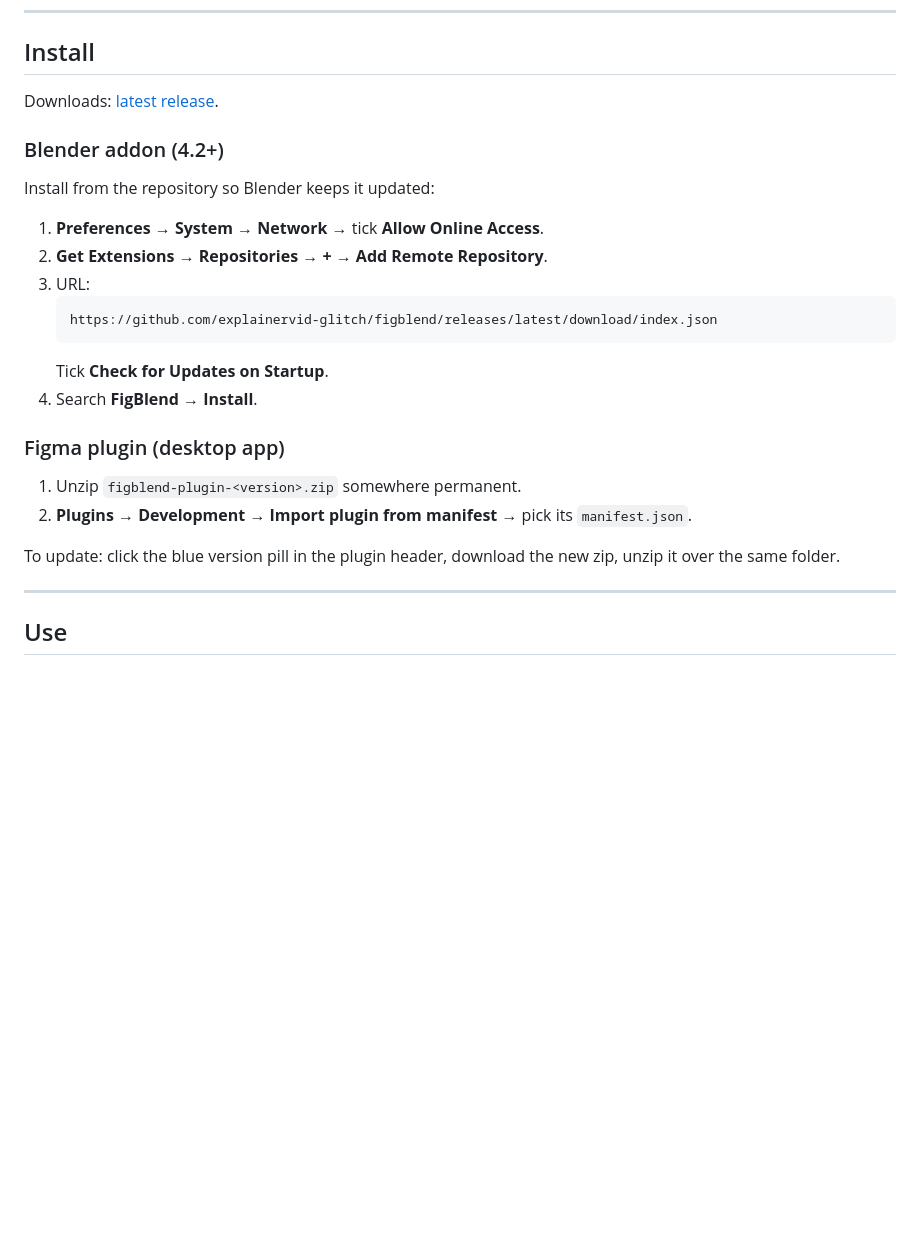
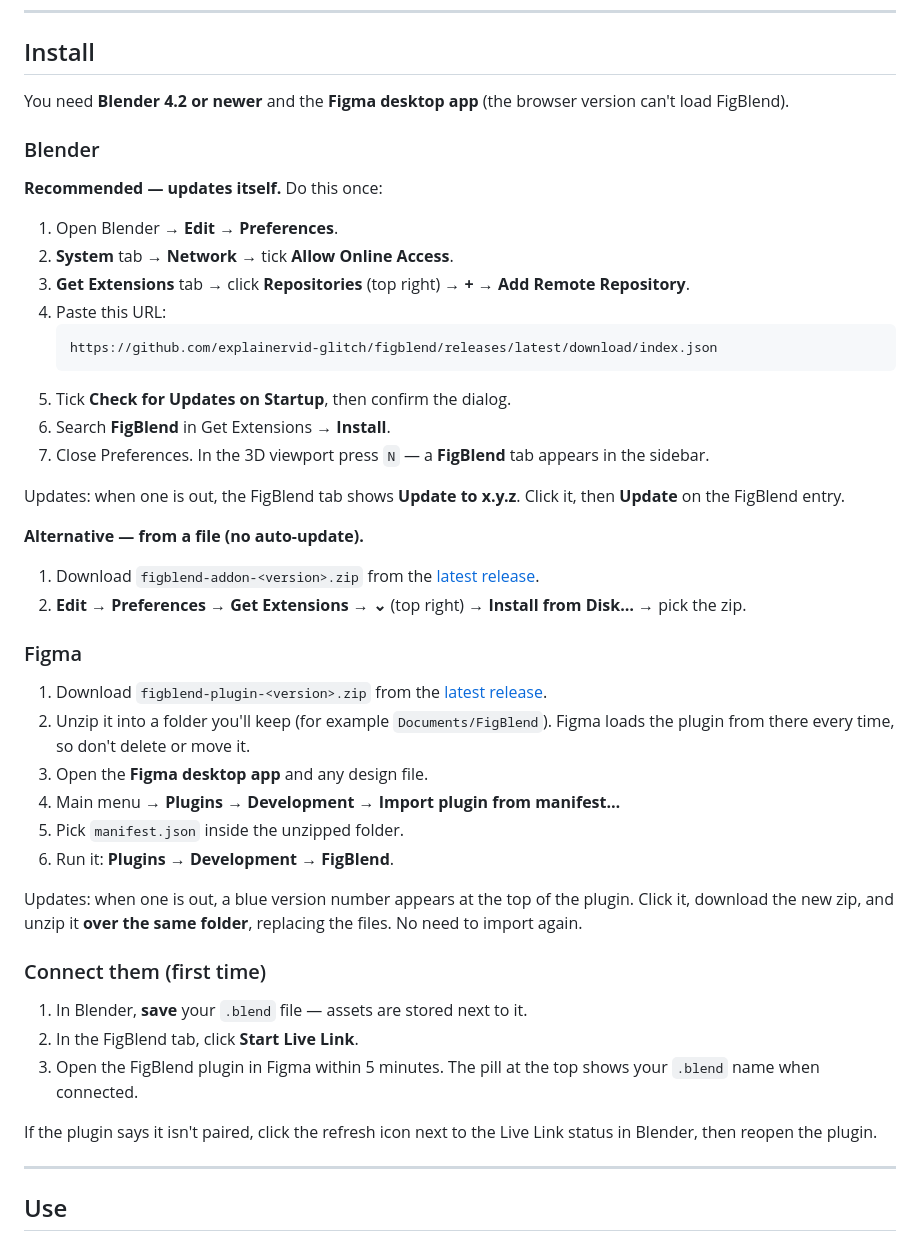
Before and after one commit to explainervid-glitch/figblend, a Markdown page: README.md, the part around the change. Drawn GitHub-style; blank space fills up the shorter version.

Commit message:
readme.md: add user install steps for Blender and Figma

````diff
--- a/README.md
+++ b/README.md
@@ -13,29 +13,60 @@ controls.
 
 ## Install
 
-Downloads: [latest release](https://github.com/explainervid-glitch/figblend/releases/latest).
+You need **Blender 4.2 or newer** and the **Figma desktop app** (the browser
+version can't load FigBlend).
 
-### Blender addon (4.2+)
+### Blender
 
-Install from the repository so Blender keeps it updated:
+**Recommended — updates itself.** Do this once:
 
-1. **Preferences → System → Network** → tick **Allow Online Access**.
-2. **Get Extensions** → **Repositories** → **+** → **Add Remote Repository**.
-3. URL:
+1. Open Blender → **Edit → Preferences**.
+2. **System** tab → **Network** → tick **Allow Online Access**.
+3. **Get Extensions** tab → click **Repositories** (top right) → **+** →
+   **Add Remote Repository**.
+4. Paste this URL:
    ```
    https://github.com/explainervid-glitch/figblend/releases/latest/download/index.json
    ```
-   Tick **Check for Updates on Startup**.
-4. Search **FigBlend** → **Install**.
+5. Tick **Check for Updates on Startup**, then confirm the dialog.
+6. Search **FigBlend** in Get Extensions → **Install**.
+7. Close Preferences. In the 3D viewport press `N` — a **FigBlend** tab appears
+   in the sidebar.
 
-### Figma plugin (desktop app)
+Updates: when one is out, the FigBlend tab shows **Update to x.y.z**. Click it,
+then **Update** on the FigBlend entry.
 
-1. Unzip `figblend-plugin-<version>.zip` somewhere permanent.
-2. **Plugins → Development → Import plugin from manifest** → pick its
-   `manifest.json`.
+**Alternative — from a file (no auto-update).**
 
-To update: click the blue version pill in the plugin header, download the new
-zip, unzip it over the same folder.
+1. Download `figblend-addon-<version>.zip` from the
+   [latest release](https://github.com/explainervid-glitch/figblend/releases/latest).
+2. **Edit → Preferences → Get Extensions** → **⌄** (top right) → **Install from
+   Disk…** → pick the zip.
+
+### Figma
+
+1. Download `figblend-plugin-<version>.zip` from the
+   [latest release](https://github.com/explainervid-glitch/figblend/releases/latest).
+2. Unzip it into a folder you'll keep (for example `Documents/FigBlend`).
+   Figma loads the plugin from there every time, so don't delete or move it.
+3. Open the **Figma desktop app** and any design file.
+4. Main menu → **Plugins → Development → Import plugin from manifest…**
+5. Pick `manifest.json` inside the unzipped folder.
+6. Run it: **Plugins → Development → FigBlend**.
+
+Updates: when one is out, a blue version number appears at the top of the
+plugin. Click it, download the new zip, and unzip it **over the same folder**,
+replacing the files. No need to import again.
+
+### Connect them (first time)
+
+1. In Blender, **save** your `.blend` file — assets are stored next to it.
+2. In the FigBlend tab, click **Start Live Link**.
+3. Open the FigBlend plugin in Figma within 5 minutes. The pill at the top shows
+   your `.blend` name when connected.
+
+If the plugin says it isn't paired, click the refresh icon next to the Live
+Link status in Blender, then reopen the plugin.
 
 ---
 
````
